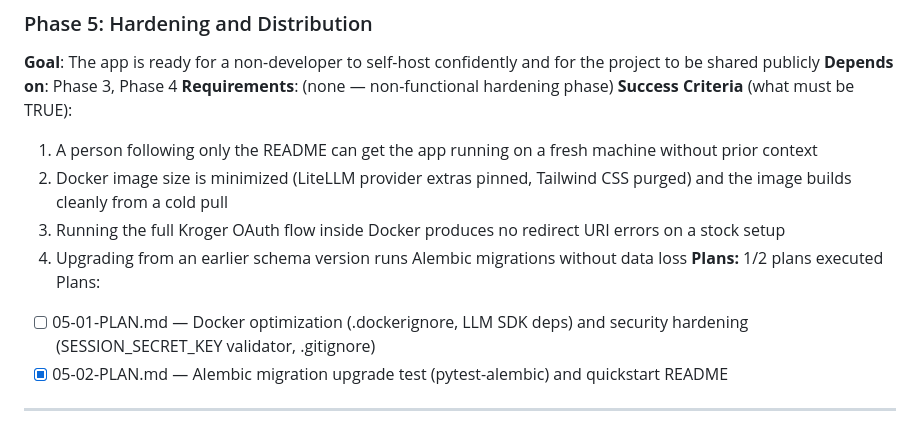
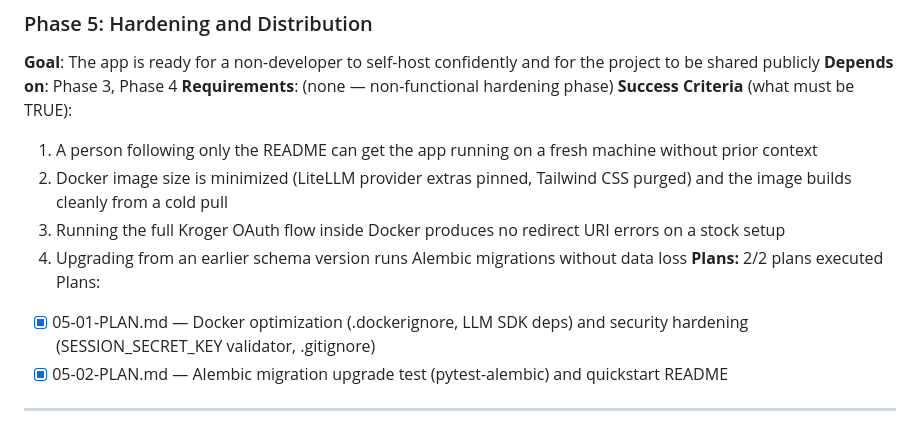
Before and after one commit to EzekielTheMad/FennCart, a Markdown page: .planning/ROADMAP.md, the part around the change. Drawn GitHub-style.

Commit message:
docs(05): fix ROADMAP stale checkbox, update verification to human_needed, persist UAT

```diff
--- a/.planning/ROADMAP.md
+++ b/.planning/ROADMAP.md
@@ -98,9 +98,9 @@ Plans:
   2. Docker image size is minimized (LiteLLM provider extras pinned, Tailwind CSS purged) and the image builds cleanly from a cold pull
   3. Running the full Kroger OAuth flow inside Docker produces no redirect URI errors on a stock setup
   4. Upgrading from an earlier schema version runs Alembic migrations without data loss
-**Plans:** 1/2 plans executed
+**Plans:** 2/2 plans executed
 Plans:
-- [ ] 05-01-PLAN.md — Docker optimization (.dockerignore, LLM SDK deps) and security hardening (SESSION_SECRET_KEY validator, .gitignore)
+- [x] 05-01-PLAN.md — Docker optimization (.dockerignore, LLM SDK deps) and security hardening (SESSION_SECRET_KEY validator, .gitignore)
 - [x] 05-02-PLAN.md — Alembic migration upgrade test (pytest-alembic) and quickstart README
 
 ---
```
Also changed, not shown: 2 other files.
